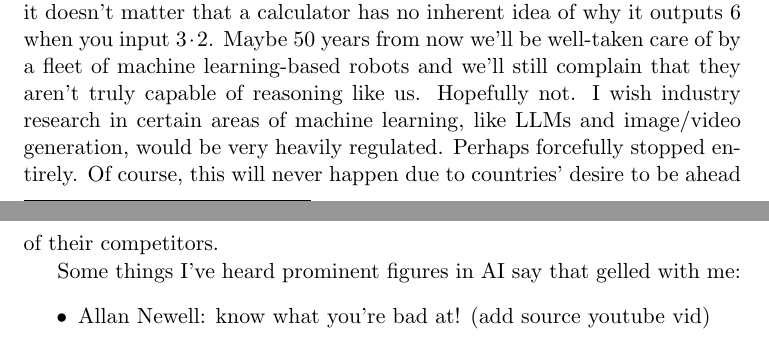
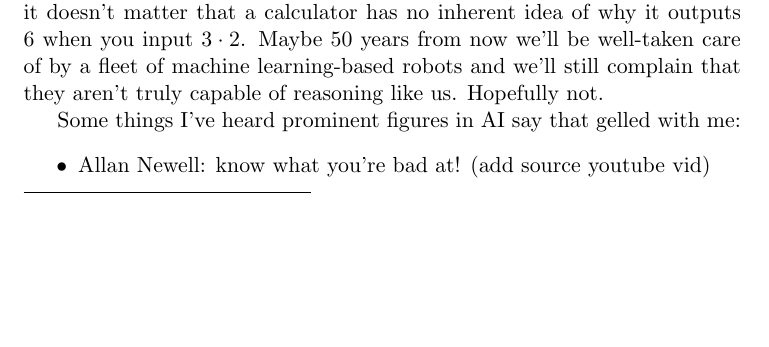
Before and after one commit to dewi-batista/machine-learning-explainers, a LaTeX paper (ml_explainers.tex): two parts of pages 3 and 4 of 48 before the commit and part of page 3 of 48 after it, the two joined at a grey line, cut so that both start at the same text, the shorter picture padded with empty space. Compiled offline with pdfLaTeX.

Commit message:
some changes

```diff
--- a/ml_explainers.tex
+++ b/ml_explainers.tex
@@ -33,7 +33,7 @@ As a term, machine learning is used almost interchangeably with AI as of now (su
 
 Right now, I'm unaware of any machine learning model that can `reason' by any agreeable notion of the term. Let's say that GPT-4o concludes that a continuous real-valued function $f:\R\rightarrow\R$ has a root in some interval $(a, b)$ using the intermediate value theorem (IVT) by noting that $f(a)<0$ and $f(b)>0$. Is this `reasoning' or do we instead brush this off as the model having been trained on a bunch of examples of the use of IVT? Does it understand what it's concluding? As of right now I'd say that it doesn't. This of course isn't something unique to IVT - we can construct many such examples. What I think makes IVT interesting is that we can effectively express what it means to understand it as a human. I'd say that the distinction between ChatGPT's `understanding' here and a human's is that a human knows that if they trace their finger on a piece of paper starting from the bottom half, crossing a horizontal line cutting through the middle, to the top half of the page without taking their finger off the paper then their finger must have touched the horizontal line at some point, i.e. the function must have intersected the $x$-axis during this continuous traversal. I believe that humans understand this due to just experiencing the real world. You don't need any mathematical training to know and, more importantly, understand `why' your finger crosses through this horizontal line on the page. I'm certain that current GPT models do not `understand' the IVT in this way, or really any way that isn't purely formally mathematical.
 
-A follow up question is to what extent it matters that a model `understands' how it arrives at its conclusions. Somewhat in the same way that it doesn't matter that a calculator has no inherent idea of why it outputs 6 when you input $3\cdot2$. Maybe 50 years from now we'll be well-taken care of by a fleet of machine learning-based robots and we'll still complain that they aren't truly capable of reasoning like us. Hopefully not. I wish industry research in certain areas of machine learning, like LLMs and image/video generation, would be very heavily regulated. Perhaps forcefully stopped entirely. Of course, this will never happen due to countries' desire to be ahead of their competitors.
+A follow up question is to what extent it matters that a model `understands' how it arrives at its conclusions. Somewhat in the same way that it doesn't matter that a calculator has no inherent idea of why it outputs 6 when you input $3\cdot2$. Maybe 50 years from now we'll be well-taken care of by a fleet of machine learning-based robots and we'll still complain that they aren't truly capable of reasoning like us. Hopefully not. %I wish industry research in certain areas of machine learning, like LLMs and image/video generation, would be very heavily regulated. Perhaps forcefully stopped entirely. Of course, this will never happen due to countries' desire to be ahead of their competitors.
 
 % misc.
 Some things I've heard prominent figures in AI say that gelled with me:
```
Also changed, not shown: ml_explainers.tex (2 more changed lines).
